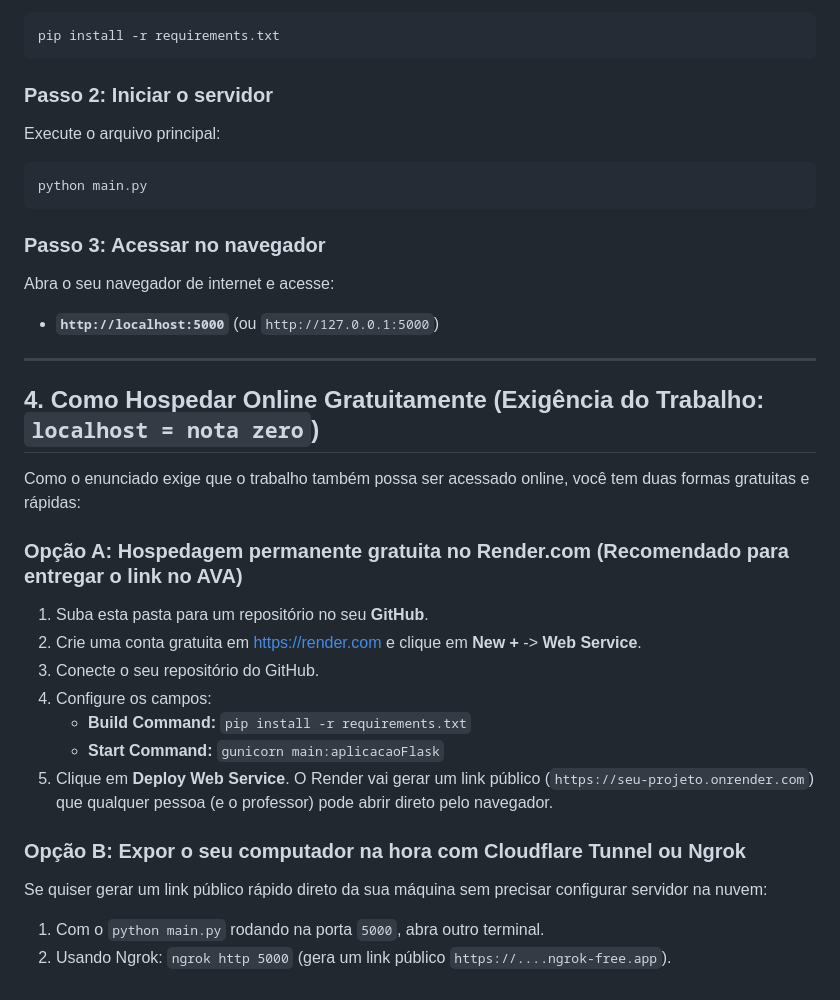
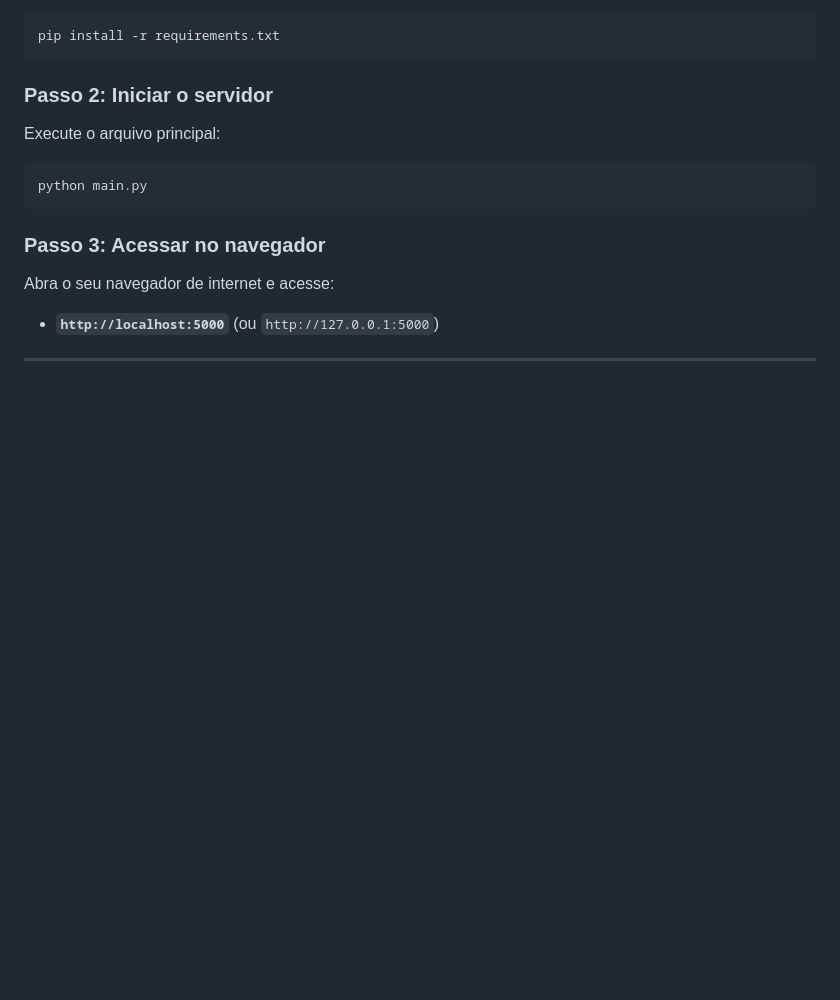
Before and after one commit to jcesar-fx/sistemasDistribuidosAPI, a Markdown page: README.md, the part around the change. GitHub-like rendering; blank space fills up the shorter version.

```diff
--- a/README.md
+++ b/README.md
@@ -73,21 +73,3 @@ Abra o seu navegador de internet e acesse:
 - **`http://localhost:5000`** (ou `http://127.0.0.1:5000`)
 
 ---
-
-## 4. Como Hospedar Online Gratuitamente (Exigência do Trabalho: `localhost = nota zero`)
-
-Como o enunciado exige que o trabalho também possa ser acessado online, você tem duas formas gratuitas e rápidas:
-
-### Opção A: Hospedagem permanente gratuita no Render.com (Recomendado para entregar o link no AVA)
-1. Suba esta pasta para um repositório no seu **GitHub**.
-2. Crie uma conta gratuita em [https://render.com](https://render.com) e clique em **New +** -> **Web Service**.
-3. Conecte o seu repositório do GitHub.
-4. Configure os campos:
-   - **Build Command:** `pip install -r requirements.txt`
-   - **Start Command:** `gunicorn main:aplicacaoFlask`
-5. Clique em **Deploy Web Service**. O Render vai gerar um link público (`https://seu-projeto.onrender.com`) que qualquer pessoa (e o professor) pode abrir direto pelo navegador.
-
-### Opção B: Expor o seu computador na hora com Cloudflare Tunnel ou Ngrok
-Se quiser gerar um link público rápido direto da sua máquina sem precisar configurar servidor na nuvem:
-1. Com o `python main.py` rodando na porta `5000`, abra outro terminal.
-2. Usando Ngrok: `ngrok http 5000` (gera um link público `https://....ngrok-free.app`).
```
